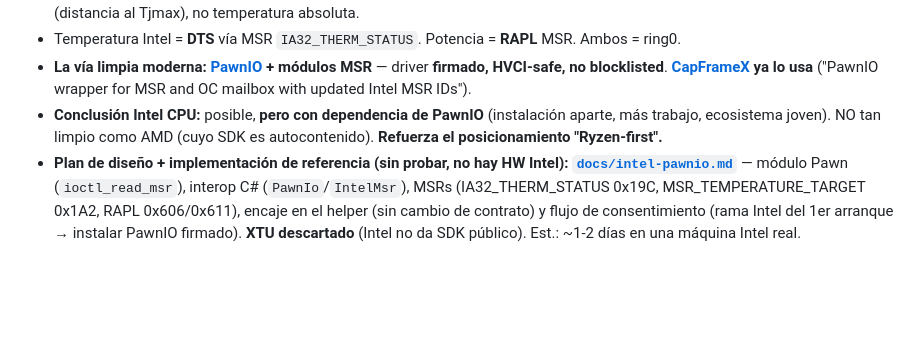
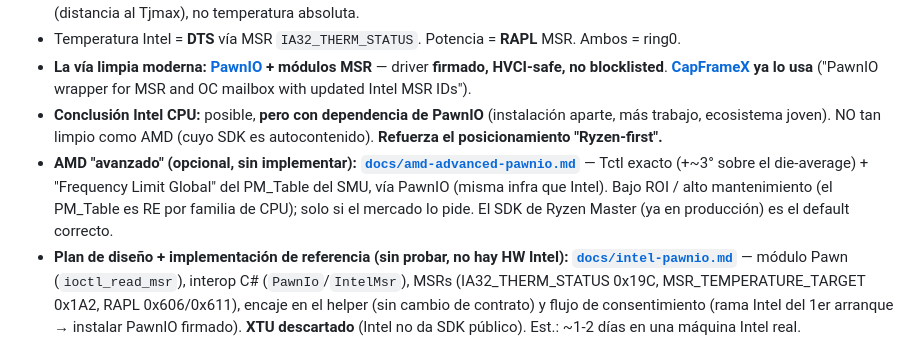
Before and after one commit to WRCX/SidebarMonitor, a Markdown page: RELEASE.md, the part around the change. Rendered like a GitHub page; blank space fills up the shorter version.

```diff
--- a/RELEASE.md
+++ b/RELEASE.md
@@ -91,6 +91,7 @@ Leída la EULA local (`C:\Program Files\AMD\RyzenMasterMonitoringSDK\License.rtf
 - Temperatura Intel = **DTS** vía MSR `IA32_THERM_STATUS`. Potencia = **RAPL** MSR. Ambos = ring0.
 - **La vía limpia moderna: [PawnIO](https://poorlydocumented.com/2025/09/replacing-winring0-in-fan-control-with-pawnio/) + módulos MSR** — driver **firmado, HVCI-safe, no blocklisted**. **[CapFrameX](https://github.com/CXWorld/CapFrameX) ya lo usa** ("PawnIO wrapper for MSR and OC mailbox with updated Intel MSR IDs").
 - **Conclusión Intel CPU:** posible, **pero con dependencia de PawnIO** (instalación aparte, más trabajo, ecosistema joven). NO tan limpio como AMD (cuyo SDK es autocontenido). **Refuerza el posicionamiento "Ryzen-first".**
+- **AMD "avanzado" (opcional, sin implementar): [`docs/amd-advanced-pawnio.md`](docs/amd-advanced-pawnio.md)** — Tctl exacto (+~3° sobre el die-average) + "Frequency Limit Global" del PM_Table del SMU, vía PawnIO (misma infra que Intel). Bajo ROI / alto mantenimiento (el PM_Table es RE por familia de CPU); solo si el mercado lo pide. El SDK de Ryzen Master (ya en producción) es el default correcto.
 - **Plan de diseño + implementación de referencia (sin probar, no hay HW Intel): [`docs/intel-pawnio.md`](docs/intel-pawnio.md)** — módulo Pawn (`ioctl_read_msr`), interop C# (`PawnIo`/`IntelMsr`), MSRs (IA32_THERM_STATUS 0x19C, MSR_TEMPERATURE_TARGET 0x1A2, RAPL 0x606/0x611), encaje en el helper (sin cambio de contrato) y flujo de consentimiento (rama Intel del 1er arranque → instalar PawnIO firmado). **XTU descartado** (Intel no da SDK público). Est.: ~1-2 días en una máquina Intel real.
 
 ### 3.3 Matriz resumen
```
Also changed, not shown: docs/amd-advanced-pawnio.md (added, +102 -0 lines).
